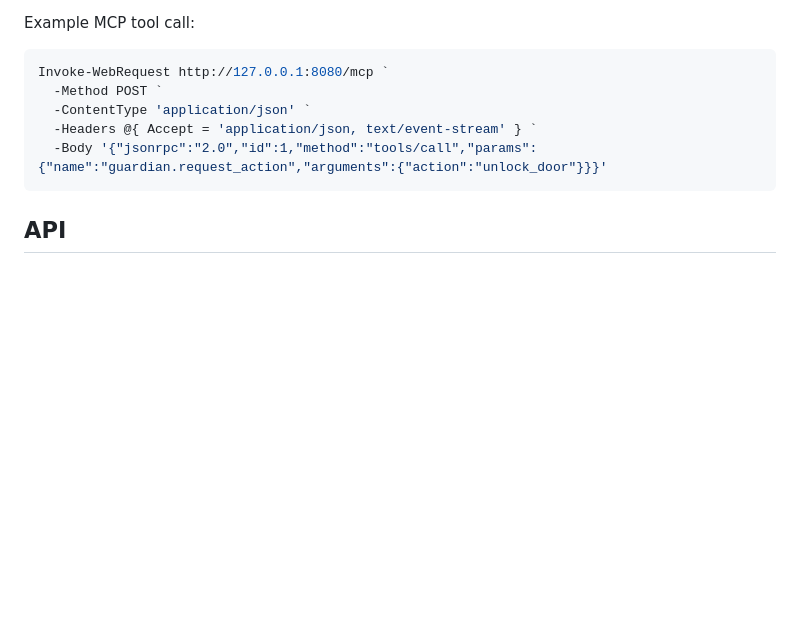
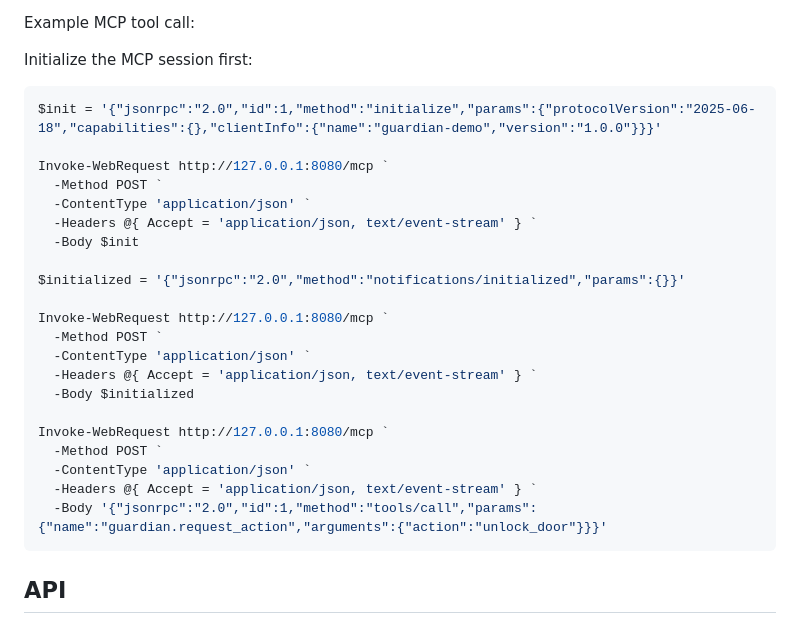
Before and after one commit to DV-Labs-co/guardian_agent_ai, a Markdown page: README.md, the part around the change. GitHub-like rendering; blank space fills up the shorter version.

Commit message:
Document MCP session initialization flow

````diff
--- a/README.md
+++ b/README.md
@@ -89,7 +89,25 @@ Implemented tools:
 
 Example MCP tool call:
 
+Initialize the MCP session first:
+
 ```powershell
+$init = '{"jsonrpc":"2.0","id":1,"method":"initialize","params":{"protocolVersion":"2025-06-18","capabilities":{},"clientInfo":{"name":"guardian-demo","version":"1.0.0"}}}'
+
+Invoke-WebRequest http://127.0.0.1:8080/mcp `
+  -Method POST `
+  -ContentType 'application/json' `
+  -Headers @{ Accept = 'application/json, text/event-stream' } `
+  -Body $init
+
+$initialized = '{"jsonrpc":"2.0","method":"notifications/initialized","params":{}}'
+
+Invoke-WebRequest http://127.0.0.1:8080/mcp `
+  -Method POST `
+  -ContentType 'application/json' `
+  -Headers @{ Accept = 'application/json, text/event-stream' } `
+  -Body $initialized
+
 Invoke-WebRequest http://127.0.0.1:8080/mcp `
   -Method POST `
   -ContentType 'application/json' `
````
